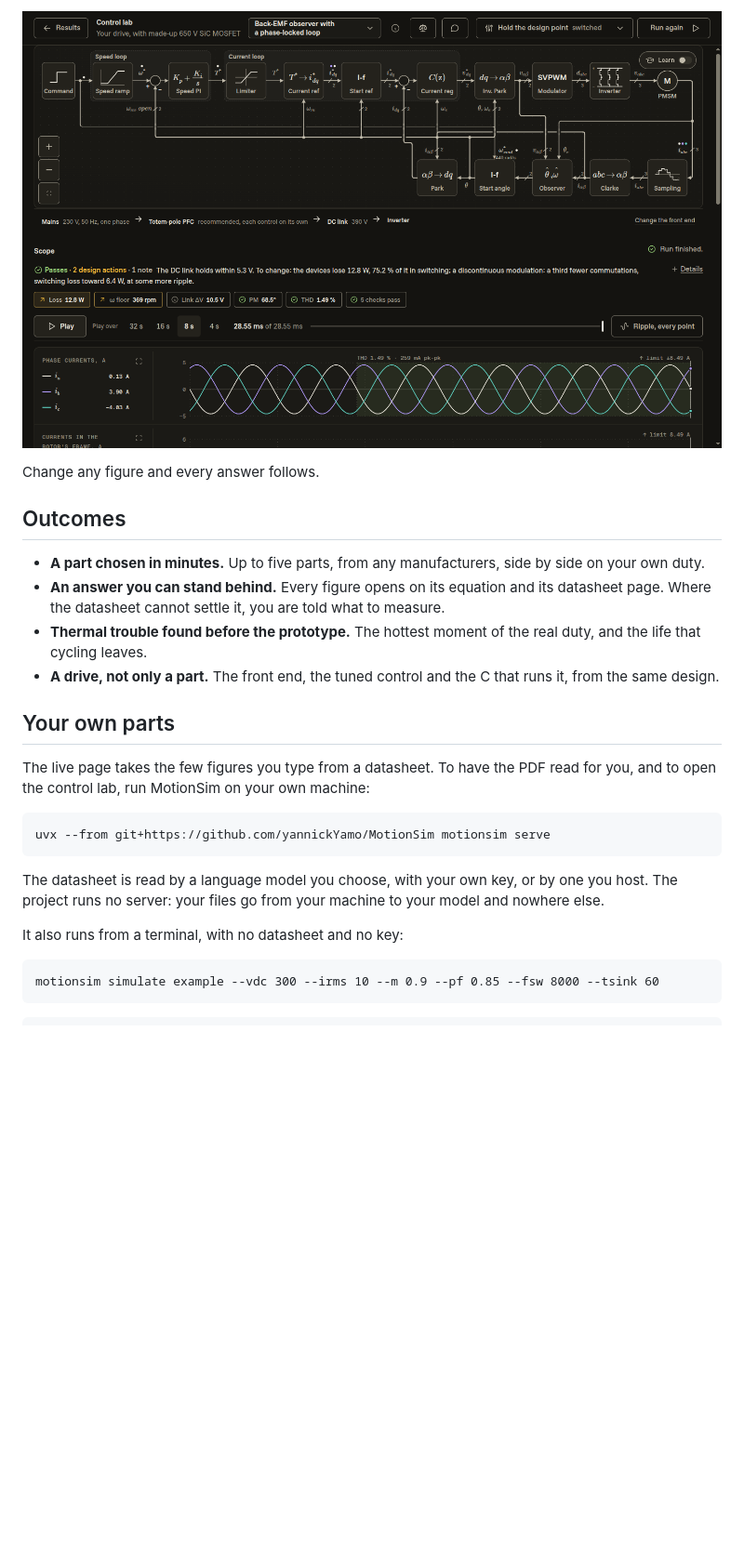
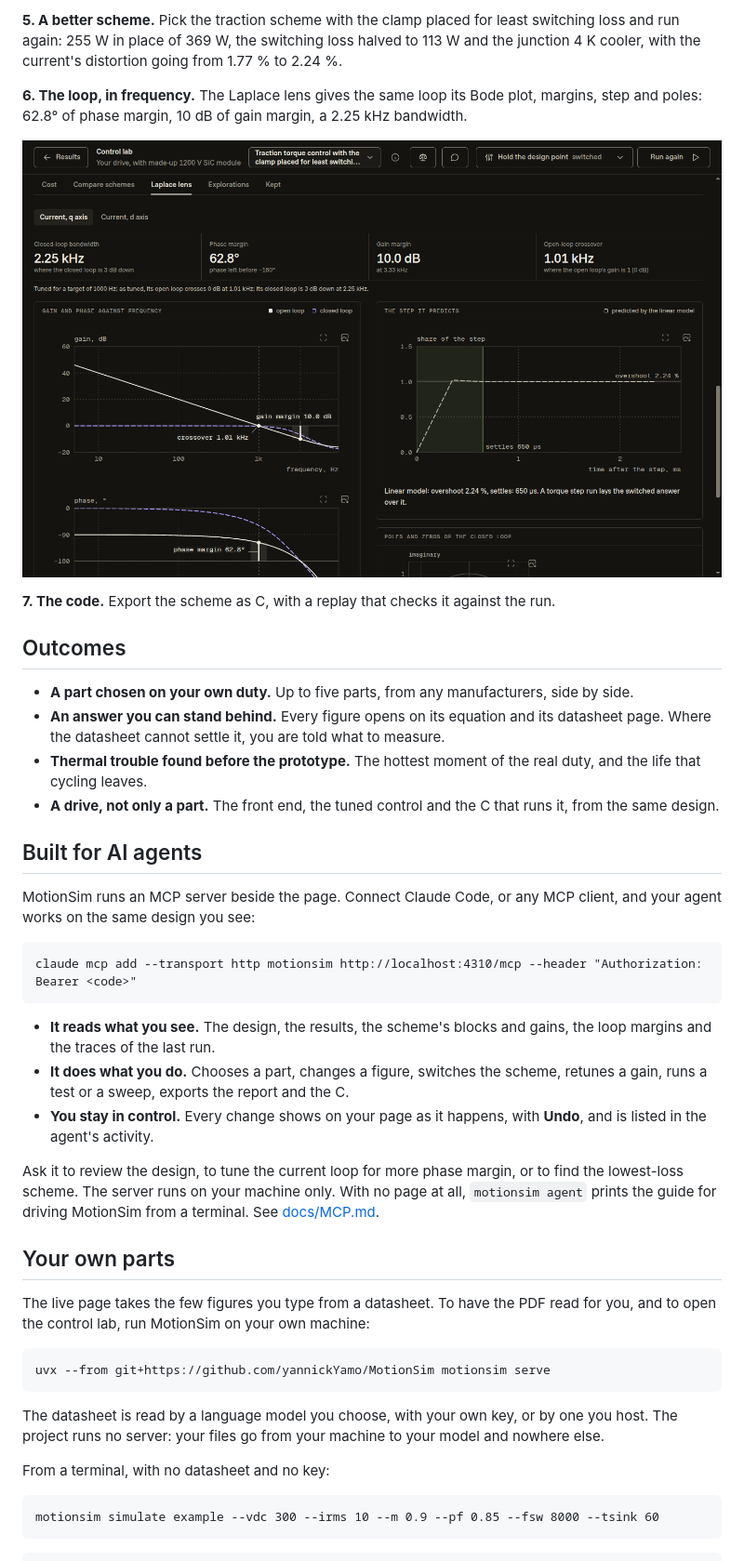
Before and after one commit to yannickYamo/MotionSim, a Markdown page: README.md, the part around one of its changes. Shown at 93% size. Rendered like a GitHub page; pictures changed too: docs/images/control.png, docs/images/laplace.png (added); blank space fills up the shorter version.

````diff
--- a/README.md
+++ b/README.md
@@ -65,14 +70,32 @@ From there, open the control lab, close the loop and take the code.
 
-![The control lab: the scheme as a block diagram from the command to the motor, the mains and the PFC stage under it, the verdict of the run and the phase currents](https://raw.githubusercontent.com/yannickYamo/MotionSim/main/docs/images/control.png)
+**5. A better scheme.** Pick the traction scheme with the clamp placed for least switching loss and run again: 255 W in place of 369 W, the switching loss halved to 113 W and the junction 4 K cooler, with the current's distortion going from 1.77 % to 2.24 %.
 
-Change any figure and every answer follows.
+**6. The loop, in frequency.** The Laplace lens gives the same loop its Bode plot, margins, step and poles: 62.8° of phase margin, 10 dB of gain margin, a 2.25 kHz bandwidth.
+
+![The Laplace lens: bandwidth, phase margin, gain margin and crossover, the Bode plot of the current loop with its margins marked, and the step it predicts](https://raw.githubusercontent.com/yannickYamo/MotionSim/main/docs/images/laplace.png)
+
+**7. The code.** Export the scheme as C, with a replay that checks it against the run.
 
 ## Outcomes
 
-- **A part chosen in minutes.** Up to five parts, from any manufacturers, side by side on your own duty.
+- **A part chosen on your own duty.** Up to five parts, from any manufacturers, side by side.
 - **An answer you can stand behind.** Every figure opens on its equation and its datasheet page. Where the datasheet cannot settle it, you are told what to measure.
 - **Thermal trouble found before the prototype.** The hottest moment of the real duty, and the life that cycling leaves.
 - **A drive, not only a part.** The front end, the tuned control and the C that runs it, from the same design.
+
+## Built for AI agents
+
+MotionSim runs an MCP server beside the page. Connect Claude Code, or any MCP client, and your agent works on the same design you see:
+
+```
+claude mcp add --transport http motionsim http://localhost:4310/mcp --header "Authorization: Bearer <code>"
+```
+
+- **It reads what you see.** The design, the results, the scheme's blocks and gains, the loop margins and the traces of the last run.
+- **It does what you do.** Chooses a part, changes a figure, switches the scheme, retunes a gain, runs a test or a sweep, exports the report and the C.
+- **You stay in control.** Every change shows on your page as it happens, with **Undo**, and is listed in the agent's activity.
+
+Ask it to review the design, to tune the current loop for more phase margin, or to find the lowest-loss scheme. The server runs on your machine only. With no page at all, `motionsim agent` prints the guide for driving MotionSim from a terminal. See [docs/MCP.md](https://github.com/yannickYamo/MotionSim/blob/main/docs/MCP.md).
 
 ## Your own parts
 
@@ -84,7 +107,7 @@ uvx --from git+https://github.com/yannickYamo/MotionSim motionsim serve
 
 The datasheet is read by a language model you choose, with your own key, or by one you host. The project runs no server: your files go from your machine to your model and nowhere else.
 
-It also runs from a terminal, with no datasheet and no key:
+From a terminal, with no datasheet and no key:
 
 ```
 motionsim simulate example --vdc 300 --irms 10 --m 0.9 --pf 0.85 --fsw 8000 --tsink 60
````
Also changed, not shown: other parts of README.md (+22 -17 lines), docs/images/event.png, docs/images/motion.png, docs/images/page.png, docs/images/supply.png (deleted), 1 other file.
